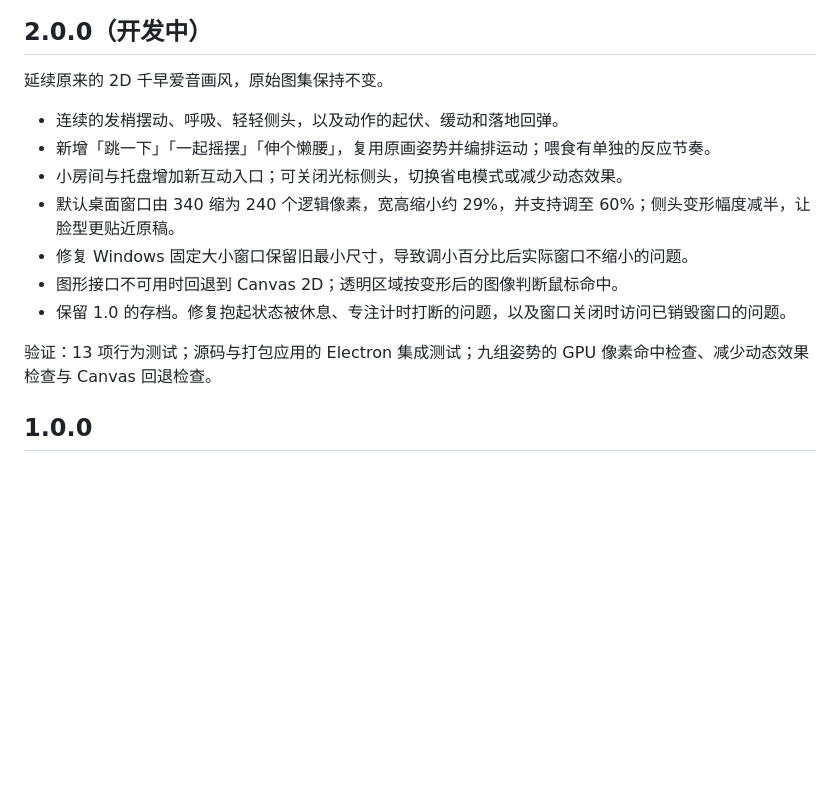
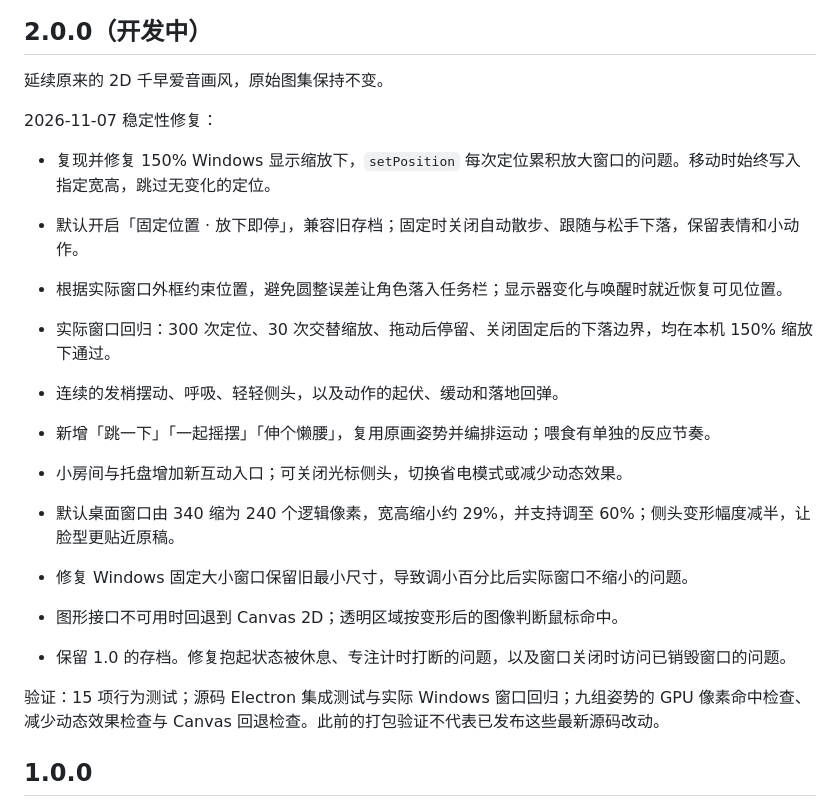
Before and after one commit to yokipan77-gif/anon-desktop-pet, a Markdown page: CHANGELOG.md, the part around the change. Drawn GitHub-style; blank space fills up the shorter version.

```diff
--- a/CHANGELOG.md
+++ b/CHANGELOG.md
@@ -3,6 +3,13 @@
 ## 2.0.0（开发中）
 
 延续原来的 2D 千早爱音画风，原始图集保持不变。
+
+2026-11-07 稳定性修复：
+
+- 复现并修复 150% Windows 显示缩放下，`setPosition` 每次定位累积放大窗口的问题。移动时始终写入指定宽高，跳过无变化的定位。
+- 默认开启「固定位置 · 放下即停」，兼容旧存档；固定时关闭自动散步、跟随与松手下落，保留表情和小动作。
+- 根据实际窗口外框约束位置，避免圆整误差让角色落入任务栏；显示器变化与唤醒时就近恢复可见位置。
+- 实际窗口回归：300 次定位、30 次交替缩放、拖动后停留、关闭固定后的下落边界，均在本机 150% 缩放下通过。
 
 - 连续的发梢摆动、呼吸、轻轻侧头，以及动作的起伏、缓动和落地回弹。
 - 新增「跳一下」「一起摇摆」「伸个懒腰」，复用原画姿势并编排运动；喂食有单独的反应节奏。
@@ -12,7 +19,7 @@
 - 图形接口不可用时回退到 Canvas 2D；透明区域按变形后的图像判断鼠标命中。
 - 保留 1.0 的存档。修复抱起状态被休息、专注计时打断的问题，以及窗口关闭时访问已销毁窗口的问题。
 
-验证：13 项行为测试；源码与打包应用的 Electron 集成测试；九组姿势的 GPU 像素命中检查、减少动态效果检查与 Canvas 回退检查。
+验证：15 项行为测试；源码 Electron 集成测试与实际 Windows 窗口回归；九组姿势的 GPU 像素命中检查、减少动态效果检查与 Canvas 回退检查。此前的打包验证不代表已发布这些最新源码改动。
 
 ## 1.0.0
 
```
Also changed, not shown: README.md (+6 -2 lines), docs/pet.png, docs/room.png, 9 other files.
